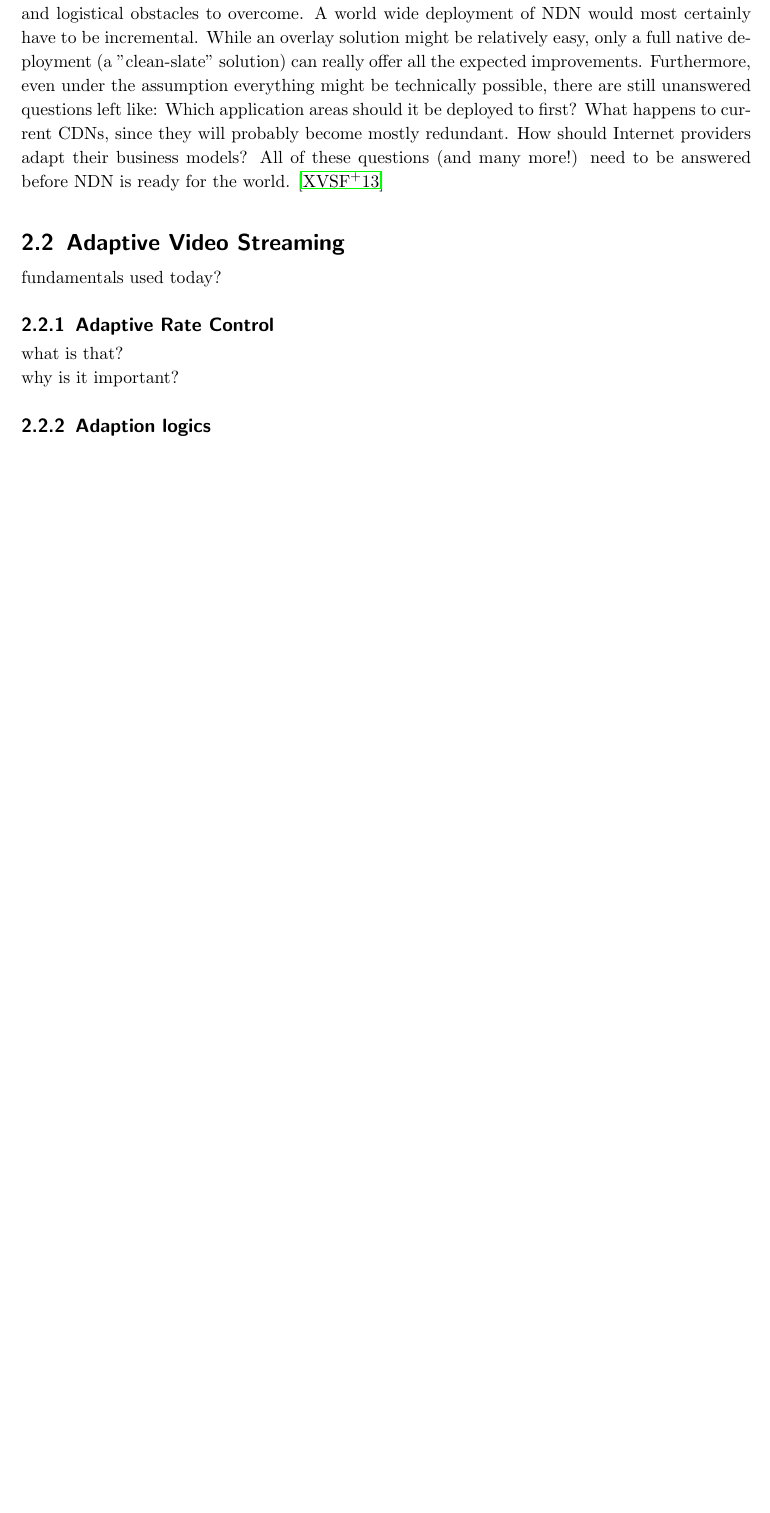
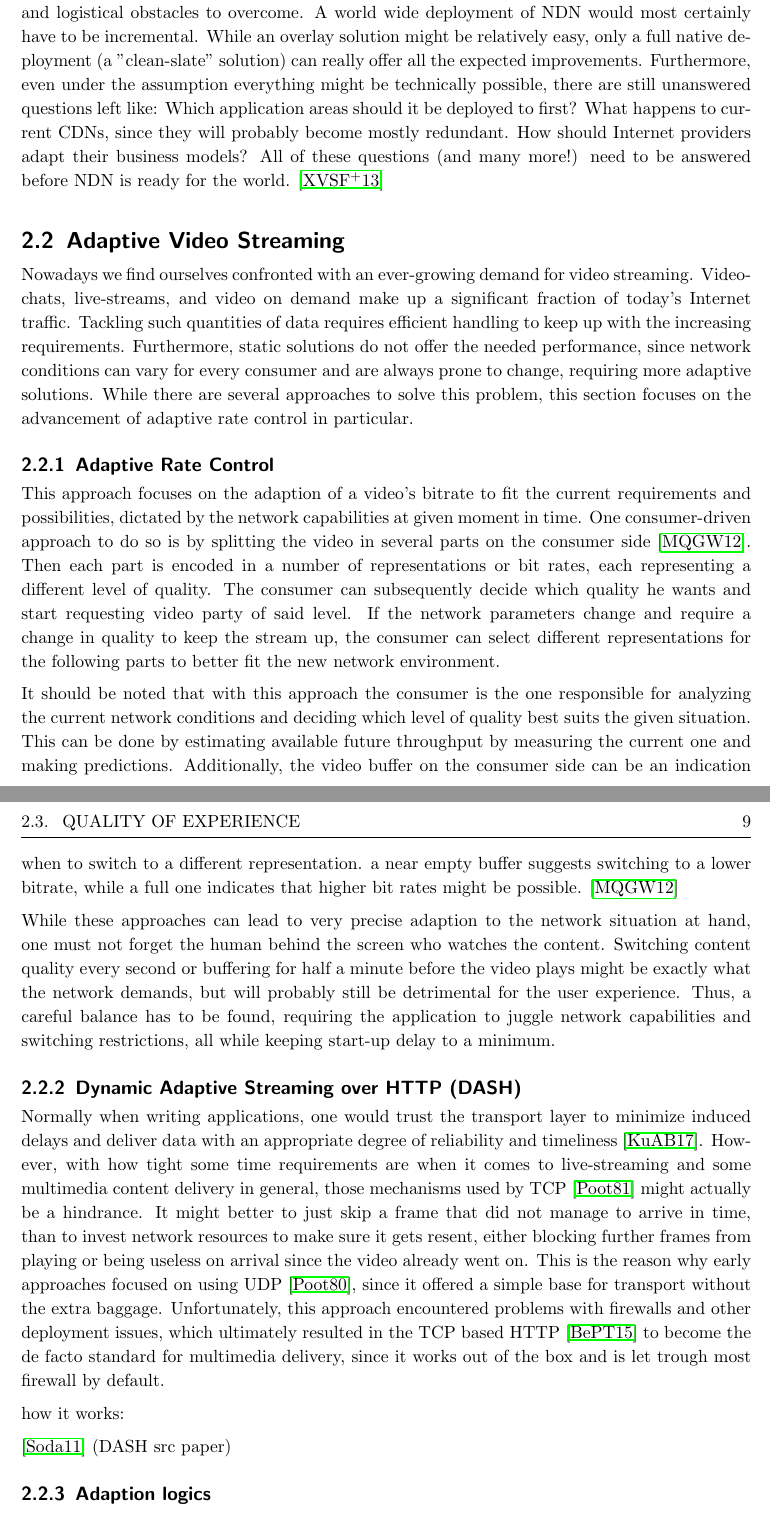
Before and after one commit to jujanda/master_thesis, a LaTeX thesis (thesis/thesis.tex, which reads thesis/background/background.tex, thesis/thesis.bib): part of page 16 of 28 before the commit and two parts of pages 16 and 17 of 30 after it, the two joined at a grey line, cut so that both start at the same text, the shorter picture padded with empty space. Compiled offline with pdfLaTeX; the source files are stored in an older character set and shown here as Unicode.

Commit message:
Added "Adaptive Video Streaming" & "Adaptive Rate Control"

```diff
--- a/thesis/background/background.tex
+++ b/thesis/background/background.tex
@@ -139,6 +141,10 @@ Despite being a quite promising architecture, NDN is far from being flawless or
 
 	\item Due to the nature of NDN, the network layer may potentially gain many new mechanisms and functionalities to enhance the productivity. Features like in-network caching, multicast and multi-path routing also affect the transport layer, requiring a huge redesign. The problem here is though, that NDN is still under active development, so the amount of research that can be done regarding the transport layer is quite limited, but will definitely have to be tackled in the future.
 
+	\item NDN is by design an inherently pull-based architecture. This makes it rather difficult to use for applications and use cases with a push based nature, like conversational services, video streaming and live content. By default, every bit of video data has to be requested by the user due to flow balance, increasing the number of Interests and therefore packets by a significant amount, straining the network in the process. Furthermore, if a consumer wants to receive live content in a timely manner, he would theoretically have to send Interests for Data before it has been produced. This either requires the ability to predict the future or a well thought out strategy and naming scheme on the producer side, which in turn has to be known by the consumer.
+
+
+
 \end{itemize}
 
 Besides all the technical limitations and open questions mention above, there are also business and logistical obstacles to overcome. A world wide deployment of NDN would most certainly have to be incremental. While an overlay solution might be relatively easy, only a full native deployment (a "clean-slate" solution) can really offer all the expected improvements. Furthermore, even under the assumption everything might be technically possible, there are still unanswered questions left like: Which application areas should it be deployed to first? What happens to current CDNs, since they will probably become mostly redundant. How should Internet providers adapt their business models? All of these questions (and many more!) need to be answered before NDN is ready for the world.
@@ -148,13 +154,33 @@ Besides all the technical limitations and open questions mention above, there ar
 %-----------------------------------------------------------------------------------------------------------------------------------------
 \section{Adaptive Video Streaming}
 %-----------------------------------------------------------------------------------------------------------------------------------------
-fundamentals used today?
+Nowadays we find ourselves confronted with an ever-growing demand for video streaming. Video-chats, live-streams, and video on demand make up a significant fraction of today's Internet traffic. Tackling such quantities of data requires efficient handling to keep up with the increasing requirements. Furthermore, static solutions do not offer the needed performance, since network conditions can vary for every consumer and are always prone to change, requiring more adaptive solutions. While there are several approaches to solve this problem, this section focuses on the advancement of adaptive rate control in particular.
 
 %-----------------------------------------------------------------------------------------------------------------------------------------
 \subsection{Adaptive Rate Control}
 %-----------------------------------------------------------------------------------------------------------------------------------------
-what is that? \\
-why is it important?
+This approach focuses on the adaption of a video's bitrate to fit the current requirements and possibilities, dictated by the network capabilities at given moment in time. One consumer-driven approach to do so is by splitting the video in several parts on the consumer side \cite{MQGW12}. Then each part is encoded in a number of representations or bit rates, each representing a different level of quality. The consumer can subsequently decide which quality he wants and start requesting video party of said level. If the network parameters change and require a change in quality to keep the stream up, the consumer can select different representations for the following parts to better fit the new network environment.
+
+It should be noted that with this approach the consumer is the one responsible for analyzing the current network conditions and deciding which level of quality best suits the given situation. This can be done by estimating available future throughput by measuring the current one and making predictions. Additionally, the video buffer on the consumer side can be an indication when to switch to a different representation. a near empty buffer suggests switching to a lower bitrate, while a full one indicates that higher bit rates might be possible. \cite{MQGW12}
+
+While these approaches can lead to very precise adaption to the network situation at hand, one must not forget the human behind the screen who watches the content. Switching content quality every second or buffering for half a minute before the video plays might be exactly what the network demands, but will probably still be detrimental for the user experience. Thus, a careful balance has to be found, requiring the application to juggle network capabilities and switching restrictions, all while keeping start-up delay to a minimum.
+
+%-----------------------------------------------------------------------------------------------------------------------------------------
+\subsection{Dynamic Adaptive Streaming over HTTP (DASH)}
+%-----------------------------------------------------------------------------------------------------------------------------------------
+%%ISO/IEC, Information Technology: Dynamic Adaptive Streaming Over
+%%HTTP (DASH) Part 1: Media Presentation Description and Segment
+%Formats, Standard ISO/IEC 23009-1:2012, 2012. [Online]. Available:
+%https://www.iso.org/iso/iso_catalogue/catalogue_tc/catalogue_
+%detail.htm?csnumber=57623
+
+%this whole paragraph could probably be cut if needed.
+Normally when writing applications, one would trust the transport layer to minimize induced delays and deliver data with an appropriate degree of reliability and timeliness \cite{KuAB17}. However, with how tight some time requirements are when it comes to live-streaming and some multimedia content delivery in general, those mechanisms used by TCP \cite{Poot81} might actually be a hindrance. It might better to just skip a frame that did not manage to arrive in time, than to invest network resources to make sure it gets resent, either blocking further frames from playing or being useless on arrival since the video already went on. This is the reason why early approaches focused on using UDP \cite{Poot80}, since it offered a simple base for transport without the extra baggage. Unfortunately, this approach encountered problems with firewalls and other deployment issues, which ultimately resulted in the TCP based HTTP \cite{BePT15} to become the de facto standard for multimedia delivery, since it works out of the box and is let trough most firewall by default.
+
+
+how it works:
+
+\cite{Soda11} (DASH src paper)
 
 %-----------------------------------------------------------------------------------------------------------------------------------------
 \subsection{Adaption logics}
@@ -164,0 +194,3 @@ present a few.
+	when to switch to another quality?
+	what to quality to switch to?
+	how fast to switch to that quality?
--- a/thesis/thesis.bib
+++ b/thesis/thesis.bib
@@ -250,3 +250,10 @@
 	year={2013},
 	publisher={IEEE}
 }
+
+@article{Soda11,
+	title={The mpeg-dash standard for multimedia streaming over the internet},
+	author={Sodagar, Iraj},
+	journal={IEEE multimedia},
+	volume={18},
+	number={4},
```
Also changed, not shown: thesis/introduction/introduction.tex (+2 -0 lines), thesis/thesis.bbl, thesis/background/background.tex (10 more changed lines), thesis/thesis.bib (25 more changed lines), 11 other files.
